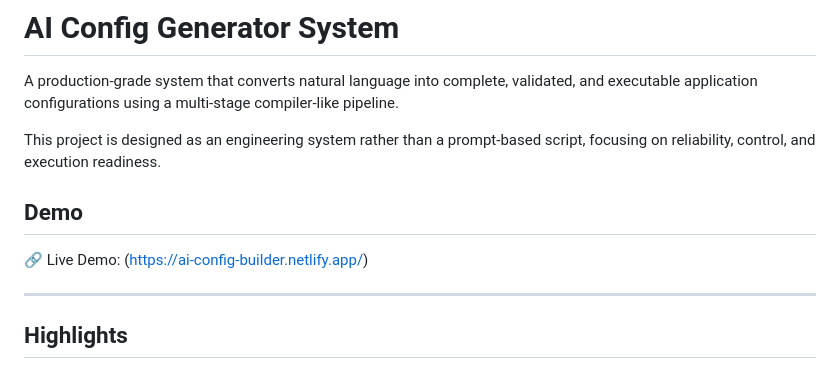
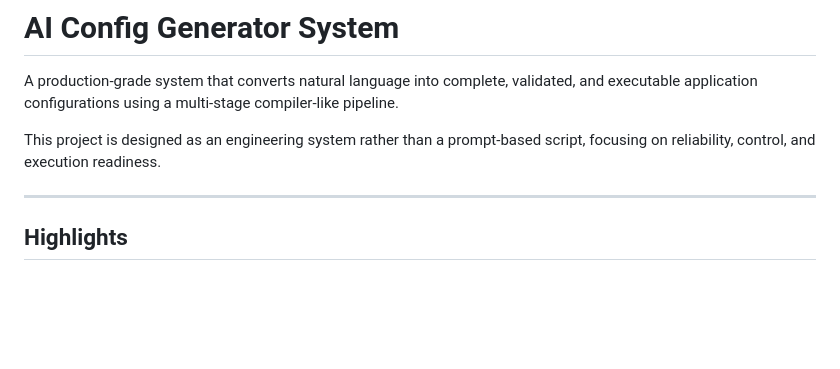
Before and after one commit to Shivanshu0729/ai-config-generator-system, a Markdown page: README.md, the part around the change. Drawn GitHub-style; blank space fills up the shorter version.

Commit message:
Remove demo link from README
Removed demo section from README.

```diff
--- a/README.md
+++ b/README.md
@@ -3,9 +3,6 @@
 A production-grade system that converts natural language into complete, validated, and executable application configurations using a multi-stage compiler-like pipeline.
 
 This project is designed as an engineering system rather than a prompt-based script, focusing on reliability, control, and execution readiness.
-
-## Demo
-🔗 Live Demo: (https://ai-config-builder.netlify.app/)
 
 ---
 
```
